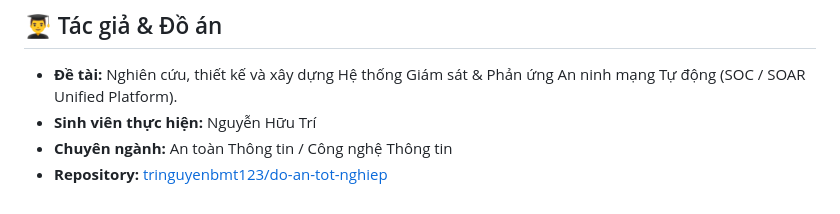
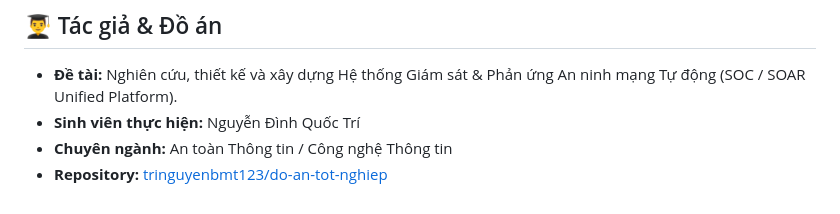
Before and after one commit to tringuyenbmt123/do-an-tot-nghiep, a Markdown page: README.md, the part around the change. Drawn GitHub-style.

```diff
--- a/README.md
+++ b/README.md
@@ -290,6 +290,6 @@ Remove-Item "C:\Users\Public\SOC-Test\test.txt"
 ## 👨‍🎓 Tác giả & Đồ án
 
 * **Đề tài:** Nghiên cứu, thiết kế và xây dựng Hệ thống Giám sát & Phản ứng An ninh mạng Tự động (SOC / SOAR Unified Platform).
-* **Sinh viên thực hiện:** Nguyễn Hữu Trí
+* **Sinh viên thực hiện:** Nguyễn Đình Quốc Trí
 * **Chuyên ngành:** An toàn Thông tin / Công nghệ Thông tin
 * **Repository:** [tringuyenbmt123/do-an-tot-nghiep](https://github.com/tringuyenbmt123/do-an-tot-nghiep)
```
